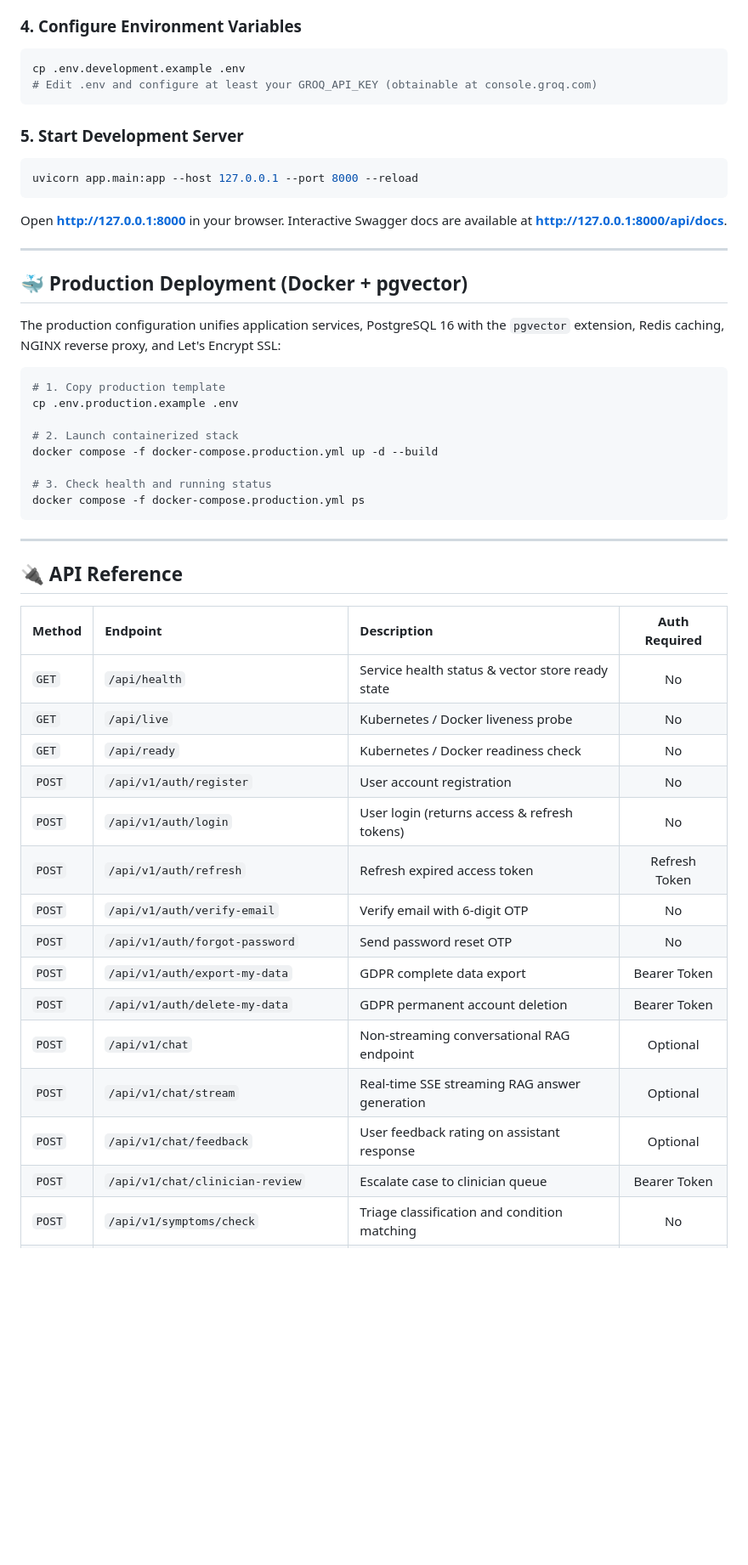
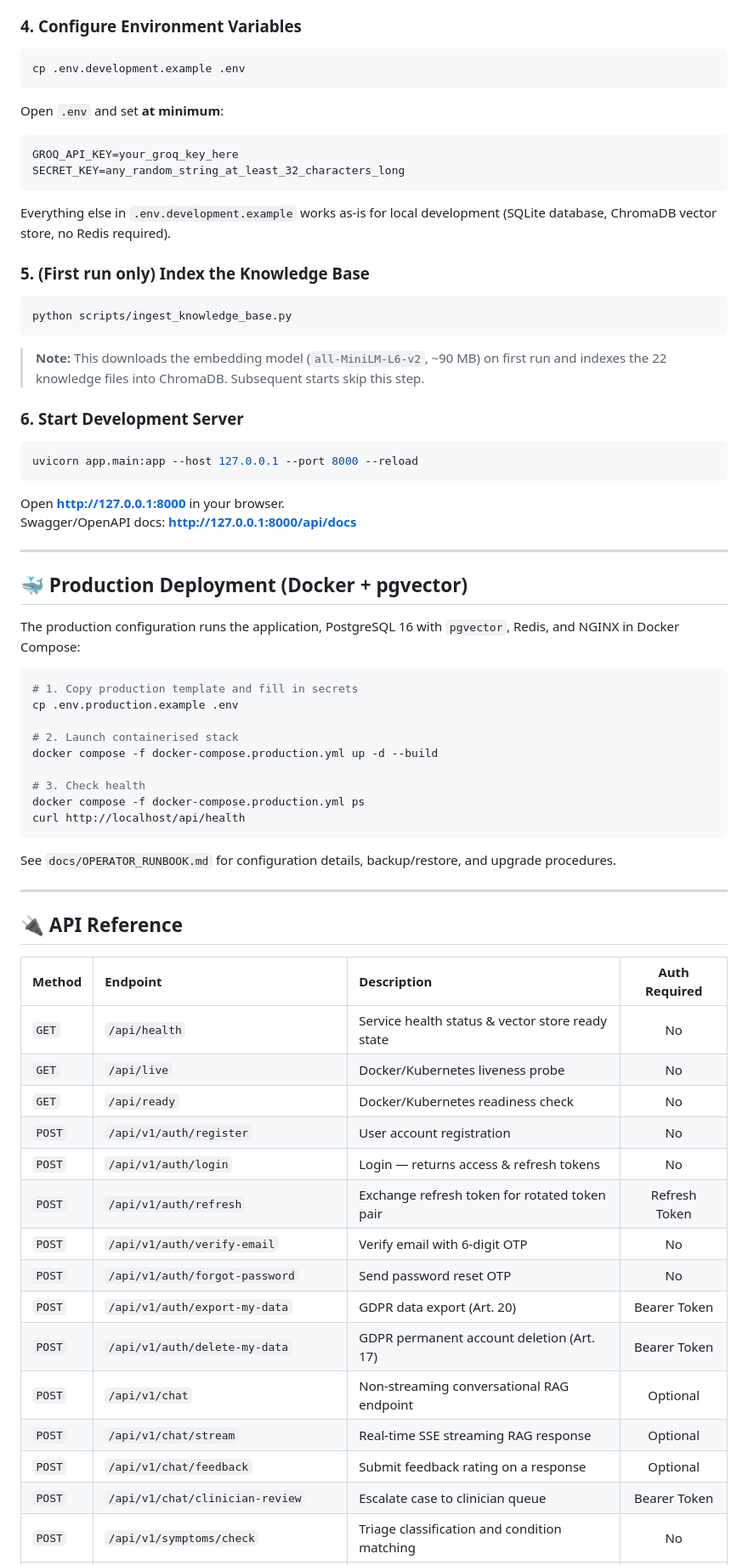
Before and after one commit to DevPranavJad700/healthbuddy-ai-assistant, a Markdown page: README.md, the part around one of its changes. Shown at 85% size. Drawn GitHub-style; blank space fills up the shorter version.

````diff
--- a/README.md
+++ b/README.md
@@ -175,31 +192,50 @@ pip install -r requirements.txt
 ### 4. Configure Environment Variables
 ```bash
 cp .env.development.example .env
-# Edit .env and configure at least your GROQ_API_KEY (obtainable at console.groq.com)
 ```
 
-### 5. Start Development Server
+Open `.env` and set **at minimum**:
+```env
+GROQ_API_KEY=your_groq_key_here
+SECRET_KEY=any_random_string_at_least_32_characters_long
+```
+
+Everything else in `.env.development.example` works as-is for local development (SQLite database, ChromaDB vector store, no Redis required).
+
+### 5. (First run only) Index the Knowledge Base
+```bash
+python scripts/ingest_knowledge_base.py
+```
+
+> **Note:** This downloads the embedding model (`all-MiniLM-L6-v2`, ~90 MB) on first run and indexes the 22 knowledge files into ChromaDB. Subsequent starts skip this step.
+
+### 6. Start Development Server
 ```bash
 uvicorn app.main:app --host 127.0.0.1 --port 8000 --reload
 ```
-Open **http://127.0.0.1:8000** in your browser. Interactive Swagger docs are available at **http://127.0.0.1:8000/api/docs**.
+
+Open **http://127.0.0.1:8000** in your browser.
+Swagger/OpenAPI docs: **http://127.0.0.1:8000/api/docs**
 
 ---
 
 ## 🐳 Production Deployment (Docker + pgvector)
 
-The production configuration unifies application services, PostgreSQL 16 with the `pgvector` extension, Redis caching, NGINX reverse proxy, and Let's Encrypt SSL:
+The production configuration runs the application, PostgreSQL 16 with `pgvector`, Redis, and NGINX in Docker Compose:
 
 ```bash
-# 1. Copy production template
+# 1. Copy production template and fill in secrets
 cp .env.production.example .env
 
-# 2. Launch containerized stack
+# 2. Launch containerised stack
 docker compose -f docker-compose.production.yml up -d --build
 
-# 3. Check health and running status
+# 3. Check health
 docker compose -f docker-compose.production.yml ps
+curl http://localhost/api/health
 ```
+
+See `docs/OPERATOR_RUNBOOK.md` for configuration details, backup/restore, and upgrade procedures.
 
 ---
 
@@ -208,17 +244,17 @@ docker compose -f docker-compose.production.yml ps
 | Method | Endpoint | Description | Auth Required |
 | :--- | :--- | :--- | :---: |
 | `GET` | `/api/health` | Service health status & vector store ready state | No |
-| `GET` | `/api/live` | Kubernetes / Docker liveness probe | No |
-| `GET` | `/api/ready` | Kubernetes / Docker readiness check | No |
+| `GET` | `/api/live` | Docker/Kubernetes liveness probe | No |
+| `GET` | `/api/ready` | Docker/Kubernetes readiness check | No |
 | `POST` | `/api/v1/auth/register` | User account registration | No |
-| `POST` | `/api/v1/auth/login` | User login (returns access & refresh tokens) | No |
-| `POST` | `/api/v1/auth/refresh` | Refresh expired access token | Refresh Token |
+| `POST` | `/api/v1/auth/login` | Login — returns access & refresh tokens | No |
+| `POST` | `/api/v1/auth/refresh` | Exchange refresh token for rotated token pair | Refresh Token |
 | `POST` | `/api/v1/auth/verify-email` | Verify email with 6-digit OTP | No |
 | `POST` | `/api/v1/auth/forgot-password` | Send password reset OTP | No |
-| `POST` | `/api/v1/auth/export-my-data` | GDPR complete data export | Bearer Token |
-| `POST` | `/api/v1/auth/delete-my-data` | GDPR permanent account deletion | Bearer Token |
+| `POST` | `/api/v1/auth/export-my-data` | GDPR data export (Art. 20) | Bearer Token |
+| `POST` | `/api/v1/auth/delete-my-data` | GDPR permanent account deletion (Art. 17) | Bearer Token |
 | `POST` | `/api/v1/chat` | Non-streaming conversational RAG endpoint | Optional |
-| `POST` | `/api/v1/chat/stream` | Real-time SSE streaming RAG answer generation | Optional |
-| `POST` | `/api/v1/chat/feedback` | User feedback rating on assistant response | Optional |
+| `POST` | `/api/v1/chat/stream` | Real-time SSE streaming RAG response | Optional |
+| `POST` | `/api/v1/chat/feedback` | Submit feedback rating on a response | Optional |
 | `POST` | `/api/v1/chat/clinician-review` | Escalate case to clinician queue | Bearer Token |
 | `POST` | `/api/v1/symptoms/check` | Triage classification and condition matching | No |
````
Also changed, not shown: other parts of README.md (+96 -55 lines).
